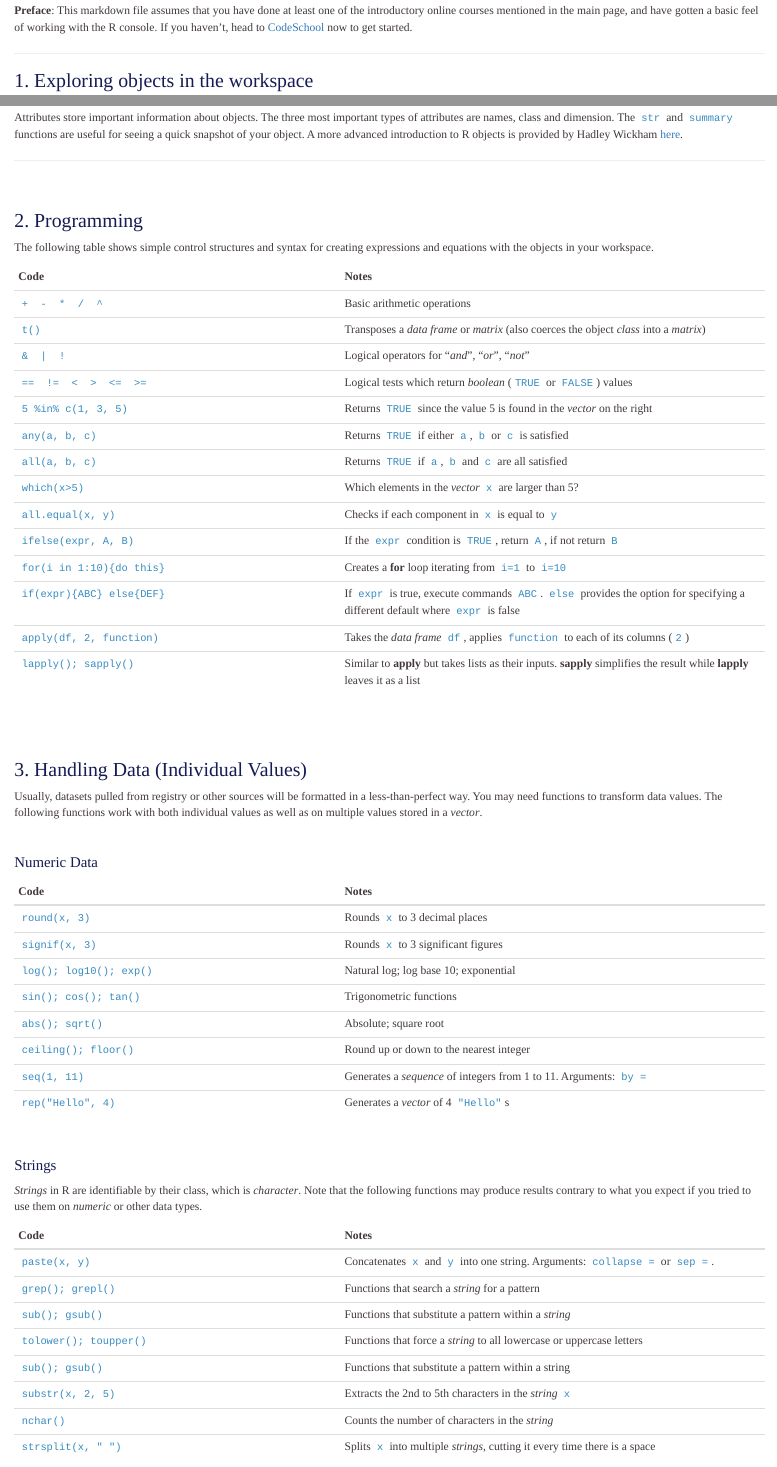
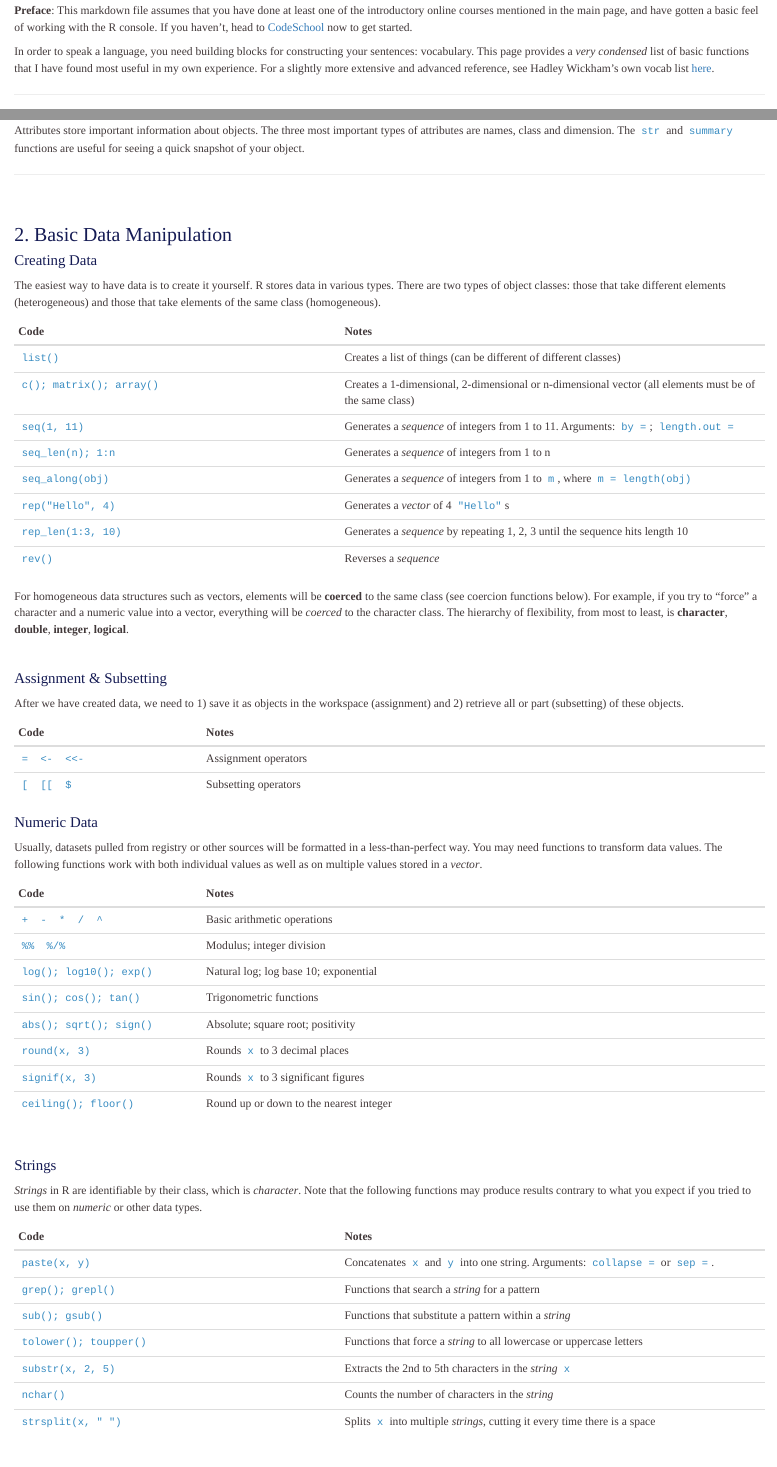
Before and after one commit to benchowjm/PyR_R, an R Markdown document (01_Functions.Rmd): the page in a window 1100 px wide, from 100 px down, and a second part further down, joined at a grey line. Rendered offline with R 4.5, knitr and Pandoc, with nearby package versions.

Commit message:
Update 01_Functions.Rmd

```diff
--- a/01_Functions.Rmd
+++ b/01_Functions.Rmd
@@ -12,6 +12,8 @@ output:
 </style>
 
 __Preface__: This markdown file assumes that you have done at least one of the introductory online courses mentioned in the main page, and have gotten a basic feel of working with the R console. If you haven't, head to [CodeSchool](http://tryr.codeschool.com) now to get started.
+
+In order to speak a language, you need building blocks for constructing your sentences: vocabulary. This page provides a *very condensed* list of basic functions that I have found most useful in my own experience. For a slightly more extensive and advanced reference, see Hadley Wickham's own vocab list [here](http://adv-r.had.co.nz/Vocabulary.html).
 
 --------
 
@@ -30,53 +32,56 @@ Code                      | Notes
 `summary(obj)`            | Most useful for variables in a *data frame* and *lm* objects
 
 
-Attributes store important information about objects. The three most important types of attributes are names, class and dimension. The `str` and `summary` functions are useful for seeing a quick snapshot of your object. A more advanced introduction to R objects is provided by Hadley Wickham [here](http://adv-r.had.co.nz/Data-structures.html).
+Attributes store important information about objects. The three most important types of attributes are names, class and dimension. The `str` and `summary` functions are useful for seeing a quick snapshot of your object.
 
 --------
 
 <br>
 
-### 2. Programming ###
+### 2. Basic Data Manipulation ###
 
-The following table shows simple control structures and syntax for creating expressions and equations with the objects in your workspace.
+#### Creating Data ####
+
+The easiest way to have data is to create it yourself. R stores data in various types. There are two types of object classes: those that take different elements (heterogeneous) and those that take elements of the same class (homogeneous).
+
+Code                      | Notes
+--------------------------|----------------------------------
+`list()`                  | Creates a list of things (can be different of different classes)
+`c(); matrix(); array()`  | Creates a 1-dimensional, 2-dimensional or n-dimensional vector (all elements must be of the same class)
+`seq(1, 11)`              | Generates a *sequence* of integers from 1 to 11. Arguments: `by =`; `length.out =`
+`seq_len(n); 1:n`         | Generates a *sequence* of integers from 1 to n
+`seq_along(obj)`          | Generates a *sequence* of integers from 1 to `m`, where `m = length(obj)`
+`rep("Hello", 4)`         | Generates a *vector* of 4 `"Hello"`s
+`rep_len(1:3, 10)`        | Generates a *sequence* by repeating 1, 2, 3 until the sequence hits length 10
+`rev()`                   | Reverses a *sequence*
+
+For homogeneous data structures such as vectors, elements will be **coerced** to the same class (see coercion functions below). For example, if you try to "force" a character and a numeric value into a vector, everything will be *coerced* to the character class. The hierarchy of flexibility, from most to least, is **character**, **double**, **integer**, **logical**.
+
+<br>
+
+#### Assignment & Subsetting ####
+
+After we have created data, we need to 1) save it as objects in the workspace (assignment) and 2) retrieve all or part (subsetting) of these objects.
+
+Code                      | Notes
+--------------------------|----------------------------------
+`=  <-  <<-`              | Assignment operators
+`[  [[  $`                | Subsetting operators
+
+#### Numeric Data ####
+
+Usually, datasets pulled from registry or other sources will be formatted in a less-than-perfect way. You may need functions to transform data values. The following functions work with both individual values as well as on multiple values stored in a *vector*.
 
 Code                      | Notes
 --------------------------|----------------------------------
 `+  -  *  /  ^`           | Basic arithmetic operations
-`t()`                     | Transposes a *data frame* or *matrix* (also coerces the object *class* into a *matrix*)
-`&  |  !`                 | Logical operators for "*and*", "*or*", "*not*"
-`==  !=  <  >  <=  >=`    | Logical tests which return *boolean* (`TRUE` or `FALSE`) values
-`5 %in% c(1, 3, 5)`       | Returns `TRUE` since the value 5 is found in the *vector* on the right
-`any(a, b, c)`            | Returns `TRUE` if either `a`, `b` or `c` is satisfied
-`all(a, b, c)`            | Returns `TRUE` if `a`, `b` and `c` are all satisfied
-`which(x>5)`              | Which elements in the *vector* `x` are larger than 5?
-`all.equal(x, y)`         | Checks if each component in `x` is equal to `y`
-`ifelse(expr, A, B)`      | If the `expr` condition is `TRUE`, return `A`, if not return `B`
-`for(i in 1:10){do this}` | Creates a __for__ loop iterating from `i=1` to `i=10`
-`if(expr){ABC} else{DEF}` | If `expr` is true, execute commands `ABC`. `else` provides the option for specifying a different default where `expr` is false
-`apply(df, 2, function)`  | Takes the *data frame* `df`, applies `function` to each of its columns (`2`)
-`lapply(); sapply()`      | Similar to __apply__ but takes lists as their inputs. __sapply__ simplifies the result while __lapply__ leaves it as a list
-
-<br><br>
-
-### 3. Handling Data (Individual Values) ###
-
-Usually, datasets pulled from registry or other sources will be formatted in a less-than-perfect way. You may need functions to transform data values. The following functions work with both individual values as well as on multiple values stored in a *vector*.
-
-<br>
-
-#### Numeric Data ####
-
-Code                      | Notes
---------------------------|----------------------------------
+`%%  %/%`                 | Modulus; integer division
+`log(); log10(); exp()`   | Natural log; log base 10; exponential
+`sin(); cos(); tan()`     | Trigonometric functions
+`abs(); sqrt(); sign()`   | Absolute; square root; positivity
 `round(x, 3)`             | Rounds `x` to 3 decimal places
 `signif(x, 3)`            | Rounds `x` to 3 significant figures
-`log(); log10(); exp()`   | Natural log; log base 10; exponential
-`sin(); cos(); tan()`     | Trigonometric functions
-`abs(); sqrt()`           | Absolute; square root
 `ceiling(); floor()`      | Round up or down to the nearest integer
-`seq(1, 11)`              | Generates a *sequence* of integers from 1 to 11. Arguments: `by =`
-`rep("Hello", 4)`         | Generates a *vector* of 4 `"Hello"`s
 
 <br>
 
@@ -90,7 +95,10 @@ Code                      | Notes
 `grep(); grepl()`         | Functions that search a *string* for a pattern
 `sub(); gsub()`           | Functions that substitute a pattern within a *string*
 `tolower(); toupper()`    | Functions that force a *string* to all lowercase or uppercase letters
-`sub(); gsub()`           | Functions that substitute a pattern within a string
 `substr(x, 2, 5)`         | Extracts the 2nd to 5th characters in the *string* `x`
 `nchar()`                 | Counts the number of characters in the *string*
 `strsplit(x, " ")`        | Splits `x` into multiple *strings*, cutting it every time there is a space
+
+<br><br>
+
+### 3. Programming ###
@@ -105,0 +119 @@ __Logicals__: `is.numeric(); is.character(); is.data.frame(); is.ggplot(); is.na
+Code                      | Notes
@@ -105,0 +125,3 @@ __Logicals__: `is.numeric(); is.character(); is.data.frame(); is.ggplot(); is.na
+#### Logic ####
+
+Code                      | Notes
@@ -105,0 +134,3 @@ __Logicals__: `is.numeric(); is.character(); is.data.frame(); is.ggplot(); is.na
+#### Control Structures ####
+
+Code                      | Notes
```
Also changed, not shown: 01_Functions.Rmd (32 more changed lines).
